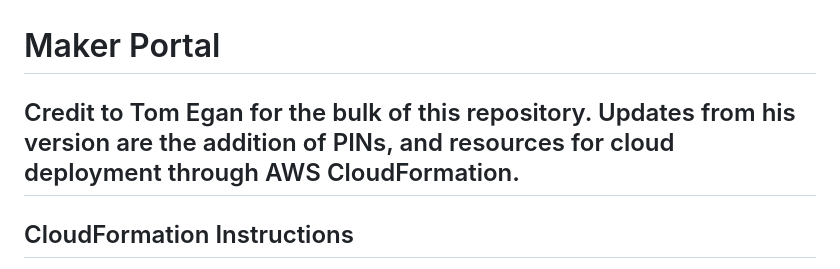
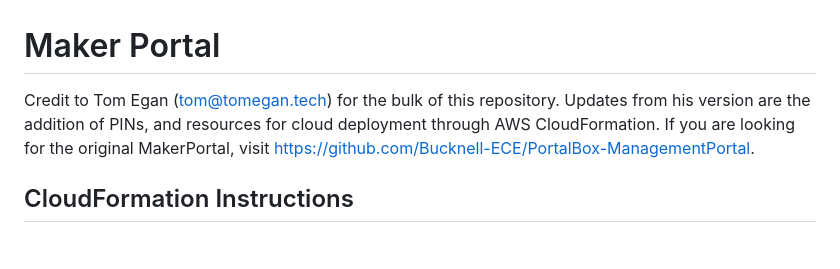
Before and after one commit to AxelAndrews/MakerportalSD, a Markdown page: portalbox/README.md, the part around the change printed below. GitHub-like rendering.

```diff
--- a/portalbox/README.md
+++ b/portalbox/README.md
@@ -1,5 +1,5 @@
 # Maker Portal
-## Credit to Tom Egan for the bulk of this repository. Updates from his version are the addition of PINs, and resources for cloud deployment through AWS CloudFormation.
+Credit to Tom Egan (tom@tomegan.tech) for the bulk of this repository. Updates from his version are the addition of PINs, and resources for cloud deployment through AWS CloudFormation. If you are looking for the original MakerPortal, visit https://github.com/Bucknell-ECE/PortalBox-ManagementPortal.
 
 ## CloudFormation Instructions
 1. Download `makerportal-template.yaml`.
```
Also changed, not shown: other parts of portalbox/README.md (+1 -1 lines).
